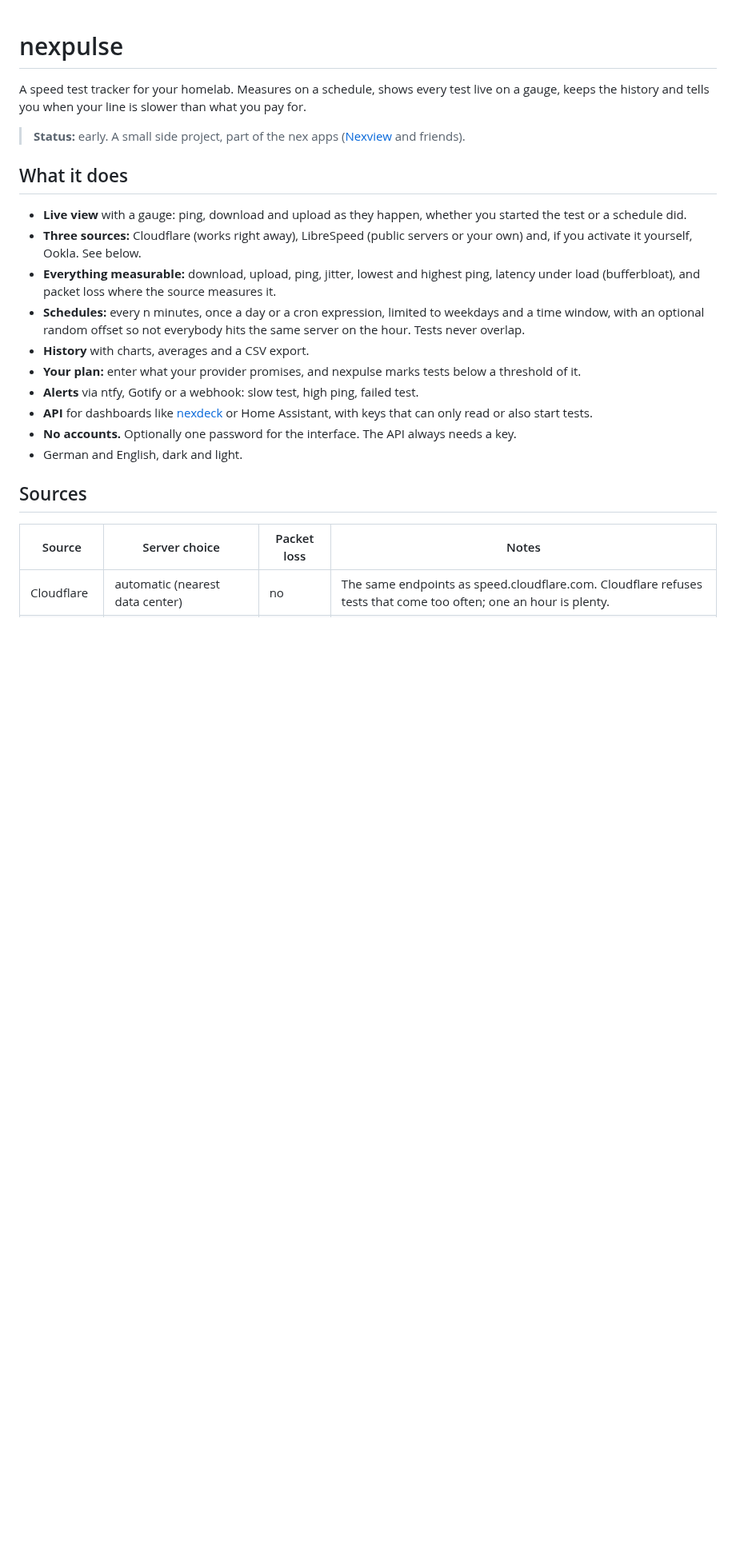
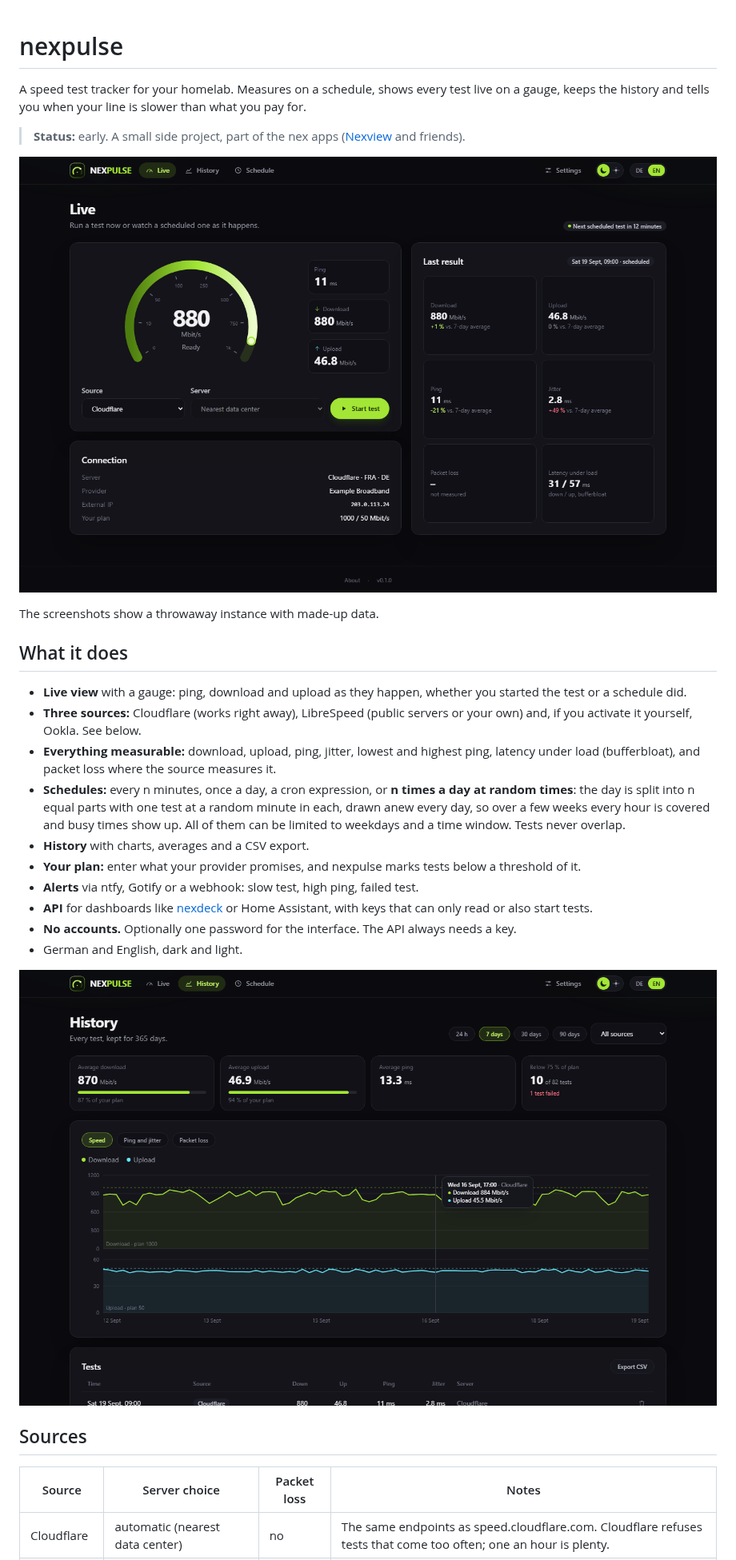
Before and after one commit to DerKezorm/nexpulse, a Markdown page: README.md, the part around one of its changes. Shown at 80% size. Rendered like a GitHub page; pictures changed too: docs/screenshots/history.png (added), docs/screenshots/live.png (added); blank space fills up the shorter version.

```diff
--- a/README.md
+++ b/README.md
@@ -6,6 +6,10 @@ what you pay for.
 
 > **Status:** early. A small side project, part of the nex apps
 > ([Nexview](https://github.com/DerKezorm/nexview) and friends).
+
+![Live view: gauge with ping, download and upload, the last result and the connection](docs/screenshots/live.png)
+
+The screenshots show a throwaway instance with made-up data.
 
 ## What it does
 
@@ -16,9 +20,11 @@ what you pay for.
 - **Everything measurable:** download, upload, ping, jitter, lowest and highest
   ping, latency under load (bufferbloat), and packet loss where the source
   measures it.
-- **Schedules:** every n minutes, once a day or a cron expression, limited to
-  weekdays and a time window, with an optional random offset so not everybody
-  hits the same server on the hour. Tests never overlap.
+- **Schedules:** every n minutes, once a day, a cron expression, or **n times a
+  day at random times**: the day is split into n equal parts with one test at a
+  random minute in each, drawn anew every day, so over a few weeks every hour is
+  covered and busy times show up. All of them can be limited to weekdays and a
+  time window. Tests never overlap.
 - **History** with charts, averages and a CSV export.
 - **Your plan:** enter what your provider promises, and nexpulse marks tests
   below a threshold of it.
@@ -28,6 +34,8 @@ what you pay for.
 - **No accounts.** Optionally one password for the interface. The API always
   needs a key.
 - German and English, dark and light.
+
+![History with averages, the plan line and a chart per direction](docs/screenshots/history.png)
 
 ## Sources
 
```
Also changed, not shown: other parts of README.md (+2 -0 lines), docs/screenshots/schedule.png (added), docs/screenshots/sources.png (added), 3 other files.
